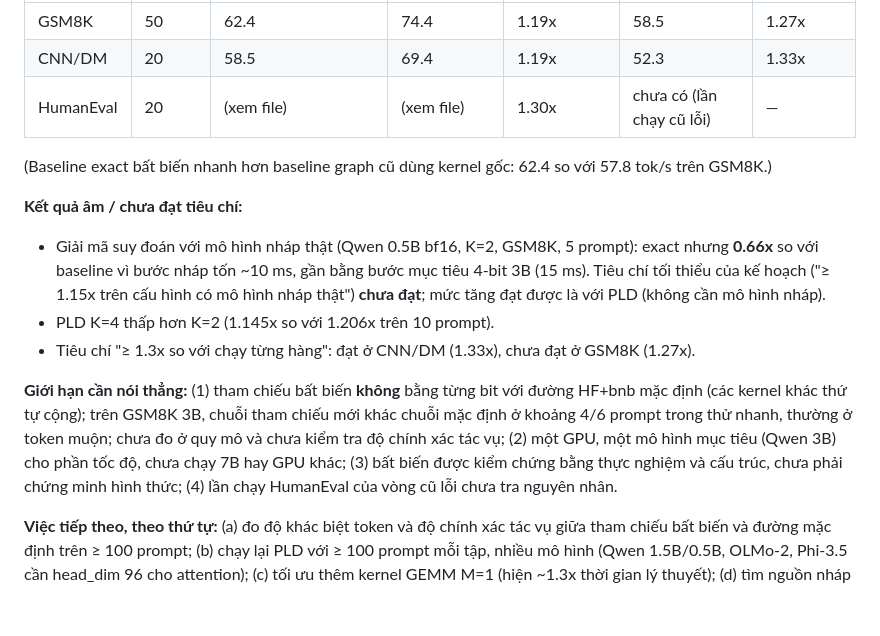
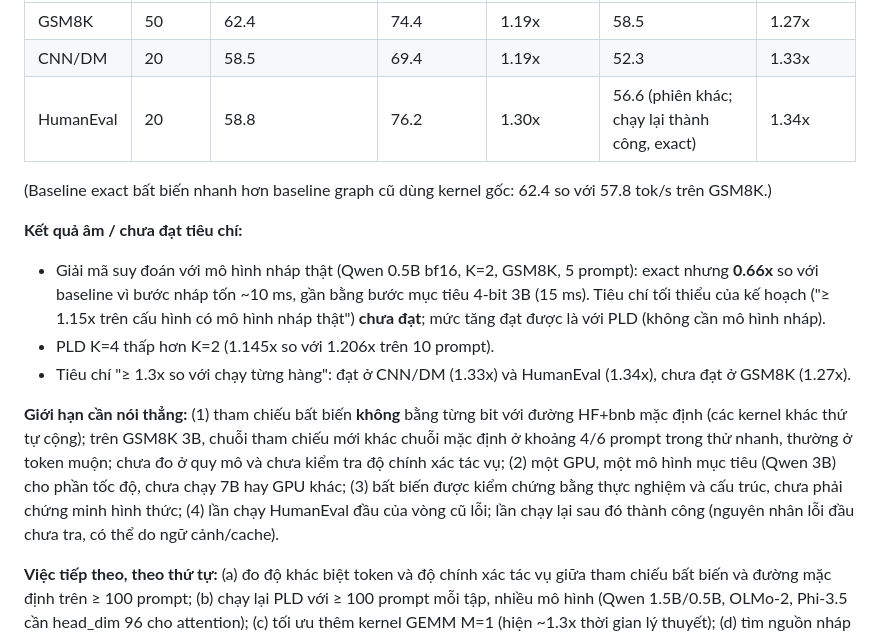
Before and after one commit to Hieu475/zero_additional_vram, a Markdown page: docs/PLAN_SHAPE_INVARIANT_KERNELS.md, the part around the change. Drawn GitHub-style; blank space fills up the shorter version.

Commit message:
HumanEval old row-wise loop did run successfully: add 1.34x comparison
Co-Authored-By: Claude Sonnet 5.5 <noreply@anthropic.com>

```diff
--- a/docs/PLAN_SHAPE_INVARIANT_KERNELS.md
+++ b/docs/PLAN_SHAPE_INVARIANT_KERNELS.md
@@ -154,16 +154,16 @@ Mã: `src/zassd/kernels/` (`attention_invariant.py`, `rmsnorm_invariant.py`, `nf
 |---|---|---|---|---|---|---|
 | GSM8K | 50 | 62.4 | 74.4 | 1.19x | 58.5 | 1.27x |
 | CNN/DM | 20 | 58.5 | 69.4 | 1.19x | 52.3 | 1.33x |
-| HumanEval | 20 | (xem file) | (xem file) | 1.30x | chưa có (lần chạy cũ lỗi) | — |
+| HumanEval | 20 | 58.8 | 76.2 | 1.30x | 56.6 (phiên khác; chạy lại thành công, exact) | 1.34x |
 
 (Baseline exact bất biến nhanh hơn baseline graph cũ dùng kernel gốc: 62.4 so với 57.8 tok/s trên GSM8K.)
 
 **Kết quả âm / chưa đạt tiêu chí:**
 - Giải mã suy đoán với mô hình nháp thật (Qwen 0.5B bf16, K=2, GSM8K, 5 prompt): exact nhưng **0.66x** so với baseline vì bước nháp tốn ~10 ms, gần bằng bước mục tiêu 4-bit 3B (15 ms). Tiêu chí tối thiểu của kế hoạch ("≥ 1.15x trên cấu hình có mô hình nháp thật") **chưa đạt**; mức tăng đạt được là với PLD (không cần mô hình nháp).
 - PLD K=4 thấp hơn K=2 (1.145x so với 1.206x trên 10 prompt).
-- Tiêu chí "≥ 1.3x so với chạy từng hàng": đạt ở CNN/DM (1.33x), chưa đạt ở GSM8K (1.27x).
+- Tiêu chí "≥ 1.3x so với chạy từng hàng": đạt ở CNN/DM (1.33x) và HumanEval (1.34x), chưa đạt ở GSM8K (1.27x).
 
-**Giới hạn cần nói thẳng:** (1) tham chiếu bất biến **không** bằng từng bit với đường HF+bnb mặc định (các kernel khác thứ tự cộng); trên GSM8K 3B, chuỗi tham chiếu mới khác chuỗi mặc định ở khoảng 4/6 prompt trong thử nhanh, thường ở token muộn; chưa đo ở quy mô và chưa kiểm tra độ chính xác tác vụ; (2) một GPU, một mô hình mục tiêu (Qwen 3B) cho phần tốc độ, chưa chạy 7B hay GPU khác; (3) bất biến được kiểm chứng bằng thực nghiệm và cấu trúc, chưa phải chứng minh hình thức; (4) lần chạy HumanEval của vòng cũ lỗi chưa tra nguyên nhân.
+**Giới hạn cần nói thẳng:** (1) tham chiếu bất biến **không** bằng từng bit với đường HF+bnb mặc định (các kernel khác thứ tự cộng); trên GSM8K 3B, chuỗi tham chiếu mới khác chuỗi mặc định ở khoảng 4/6 prompt trong thử nhanh, thường ở token muộn; chưa đo ở quy mô và chưa kiểm tra độ chính xác tác vụ; (2) một GPU, một mô hình mục tiêu (Qwen 3B) cho phần tốc độ, chưa chạy 7B hay GPU khác; (3) bất biến được kiểm chứng bằng thực nghiệm và cấu trúc, chưa phải chứng minh hình thức; (4) lần chạy HumanEval đầu của vòng cũ lỗi; lần chạy lại sau đó thành công (nguyên nhân lỗi đầu chưa tra, có thể do ngữ cảnh/cache).
 
 **Việc tiếp theo, theo thứ tự:** (a) đo độ khác biệt token và độ chính xác tác vụ giữa tham chiếu bất biến và đường mặc định trên ≥ 100 prompt; (b) chạy lại PLD với ≥ 100 prompt mỗi tập, nhiều mô hình (Qwen 1.5B/0.5B, OLMo-2, Phi-3.5 cần head_dim 96 cho attention); (c) tối ưu thêm kernel GEMM M=1 (hiện ~1.3x thời gian lý thuyết); (d) tìm nguồn nháp rẻ hơn (mô hình nháp nhỏ hơn/nén, n-gram tốt hơn); (e) GPU/mô hình lớn hơn.
 
```
Also changed, not shown: docs/PAPER_DRAFT_KERNELS.md (+1 -1 lines).
